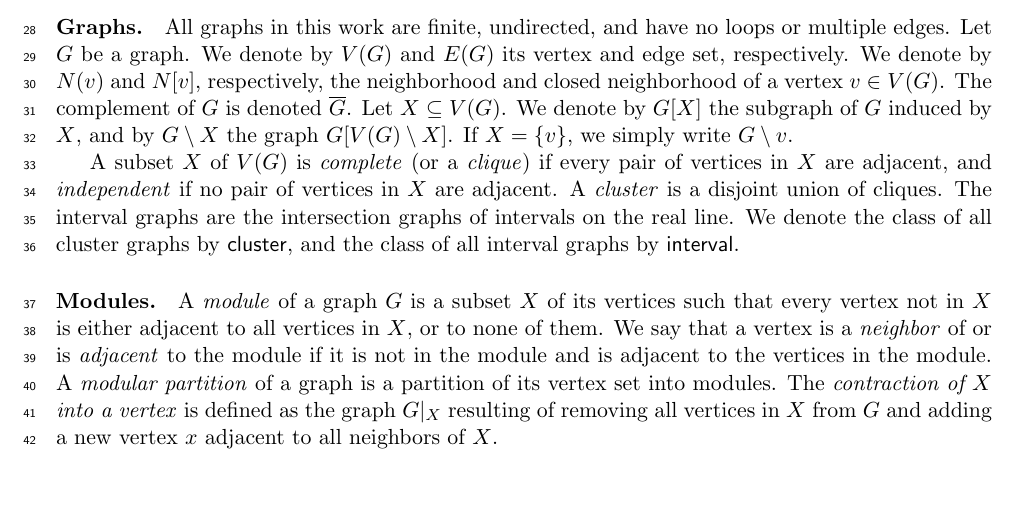
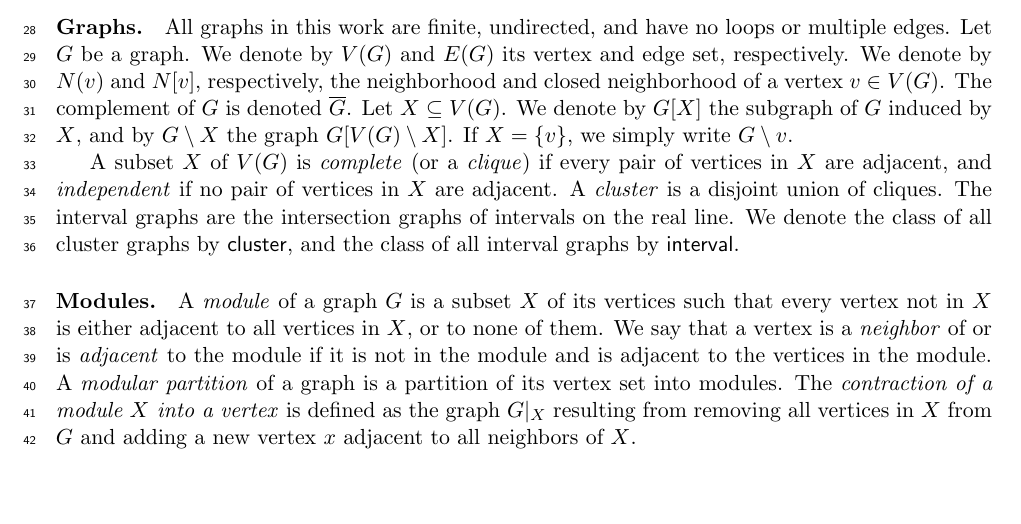
Before and after one commit to ericbrandwein/thinness-modular-cardinality, a LaTeX paper (main.tex): part of page 5 of 32, cut so that both start at the same text. Compiled offline with pdfLaTeX.

Commit message:
Minor wording fix

```diff
--- a/main.tex
+++ b/main.tex
@@ -357,7 +357,7 @@ We denote by $G[X]$ the subgraph of $G$ induced by $X$, and by $G \setminus X$ t
 A subset $X$ of $V(G)$ is \emph{complete} (or a \emph{clique}) if every pair of vertices in $X$ are adjacent, and \emph{independent} if no pair of vertices in $X$ are adjacent. A \emph{cluster} is a disjoint union of cliques. The interval graphs are the intersection graphs of intervals on the real line. We denote the class of all cluster graphs by $\cluster$, and the class of all interval graphs by $\interval$.
 
 \paragraph{Modules.} A \emph{module} of a graph $G$ is a subset $X$ of its vertices such that every vertex not in $X$ is either adjacent to all vertices in $X$, or to none of them. We say that a vertex is a \emph{neighbor} of or is \emph{adjacent} to the module if it is not in the module and is adjacent to the vertices in the module.
-A \emph{modular partition} of a graph is a partition of its vertex set into modules. The \textit{contraction of $X$ into a  vertex} is defined as the graph $\contract{G}{X}$ resulting of removing all vertices in $X$ from $G$ and adding a new vertex $x$ adjacent to all neighbors of $X$.
+A \emph{modular partition} of a graph is a partition of its vertex set into modules. The \textit{contraction of a module $X$ into a vertex} is defined as the graph $\contract{G}{X}$ resulting from removing all vertices in $X$ from $G$ and adding a new vertex $x$ adjacent to all neighbors of $X$.
 
 A module is \emph{proper} if it is not $V(G)$.
 The modules of a graph $G$ form a partitive family~\citep{modular-decomposition-partitive}, and thus a unique decomposition tree can be defined over a graph $G$ such that each node is a \emph{strong} module, that is, a module that does not overlap with other modules (see \cref{fig:mod-decomp}). The \emph{modular decomposition tree} of $G$ is a rooted tree $T$ defined recursively as follows:
```
